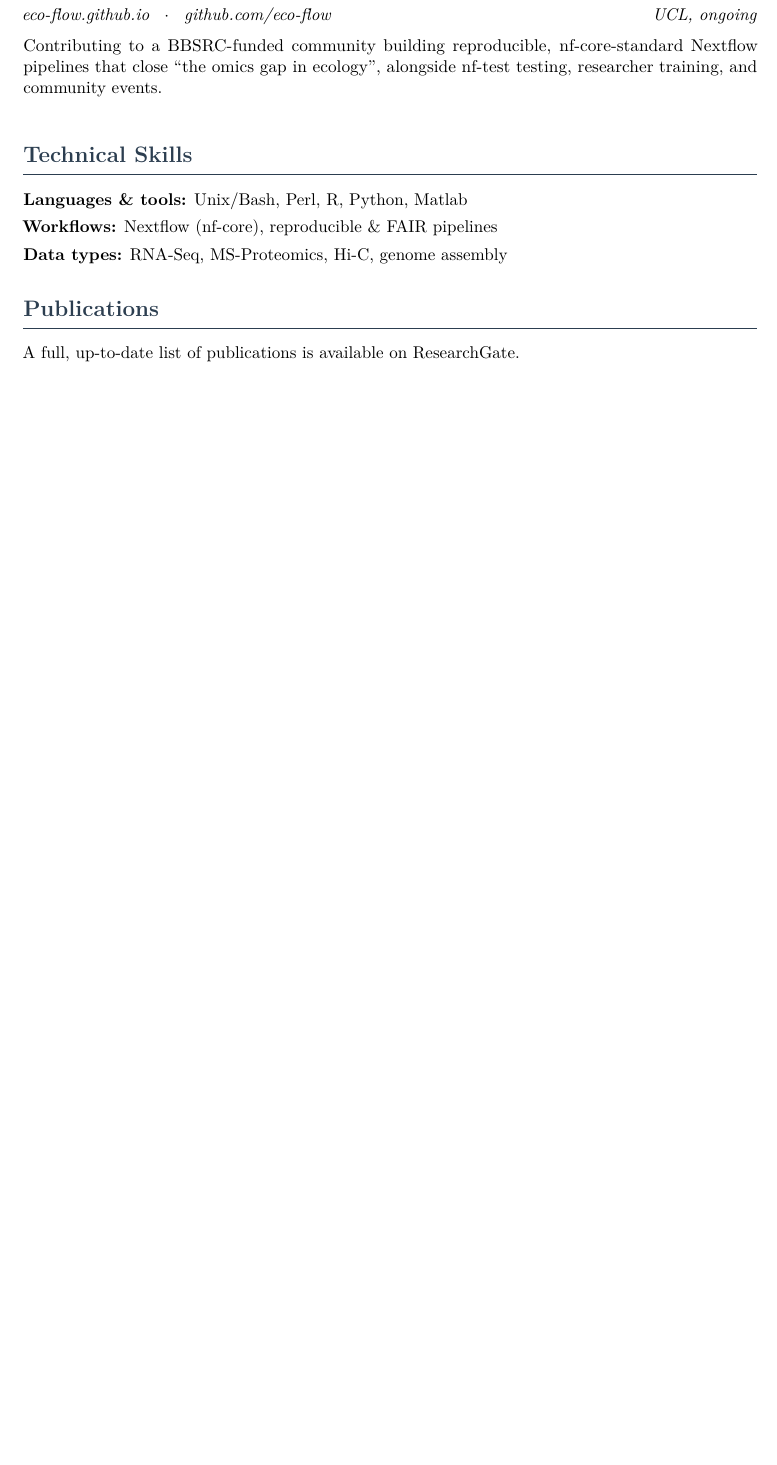
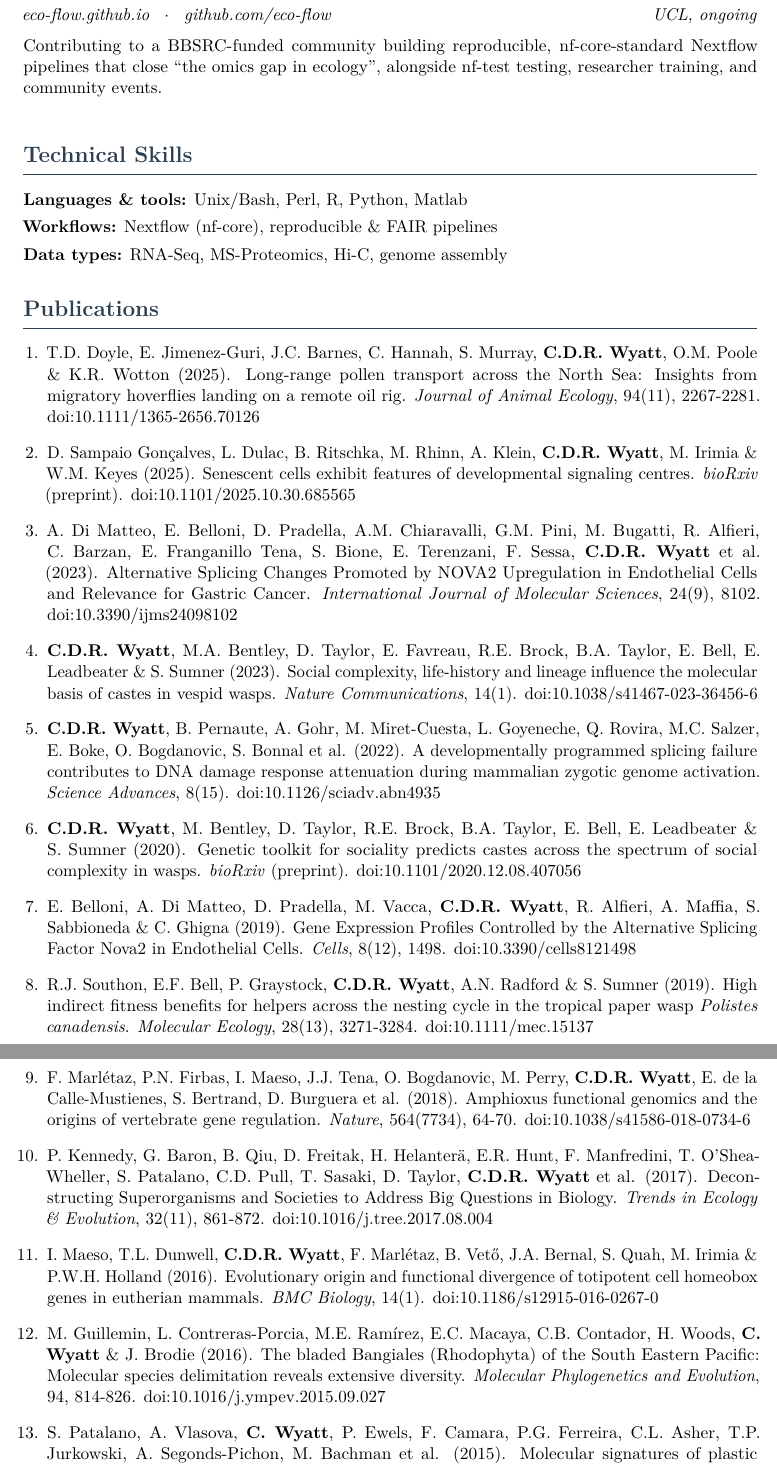
Before and after one commit to chriswyatt1/cv, a LaTeX CV (cv.tex): part of page 2 of 2 before the commit and two parts of pages 2 and 3 of 3 after it, the two joined at a grey line, cut so that both start at the same text, the shorter picture padded with empty space. Compiled offline with pdfLaTeX.

Commit message:
Add full publication list and profile links to CV
Publications pulled from ORCID (0000-0001-8033-2213) and Crossref,
newest-first with author name in bold. Header now links to ORCID,
ResearchGate, LinkedIn and GitHub.

Co-Authored-By: Claude Opus 4.8 <noreply@anthropic.com>

```diff
--- a/cv.tex
+++ b/cv.tex
@@ -125,9 +129,24 @@ events.}
 \textbf{Data types:} RNA-Seq, MS-Proteomics, Hi-C, genome assembly\par
 
 % ---- Publications ---------------------------------------------------
+% Author name in bold. List maintained from ORCID (0000-0001-8033-2213).
 \section{Publications}
 
-A full, up-to-date list of publications is available on
-\href{https://www.researchgate.net/profile/Christopher-Wyatt-5}{ResearchGate}.
+\begin{enumerate}[leftmargin=1.4em,labelsep=0.5em,itemsep=5pt,topsep=4pt,label=\arabic*.]
+  \item T.D. Doyle, E. Jimenez-Guri, J.C. Barnes, C. Hannah, S. Murray, \textbf{C.D.R. Wyatt}, O.M. Poole \& K.R. Wotton (2025). Long-range pollen transport across the North Sea: Insights from migratory hoverflies landing on a remote oil rig. \textit{Journal of Animal Ecology}, 94(11), 2267-2281. \href{https://doi.org/10.1111/1365-2656.70126}{doi:10.1111/1365-2656.70126}
+  \item D. Sampaio Gonçalves, L. Dulac, B. Ritschka, M. Rhinn, A. Klein, \textbf{C.D.R. Wyatt}, M. Irimia \& W.M. Keyes (2025). Senescent cells exhibit features of developmental signaling centres. \textit{bioRxiv} (preprint). \href{https://doi.org/10.1101/2025.10.30.685565}{doi:10.1101/2025.10.30.685565}
+  \item A. Di Matteo, E. Belloni, D. Pradella, A.M. Chiaravalli, G.M. Pini, M. Bugatti, R. Alfieri, C. Barzan, E. Franganillo Tena, S. Bione, E. Terenzani, F. Sessa, \textbf{C.D.R. Wyatt} et al. (2023). Alternative Splicing Changes Promoted by NOVA2 Upregulation in Endothelial Cells and Relevance for Gastric Cancer. \textit{International Journal of Molecular Sciences}, 24(9), 8102. \href{https://doi.org/10.3390/ijms24098102}{doi:10.3390/ijms24098102}
+  \item \textbf{C.D.R. Wyatt}, M.A. Bentley, D. Taylor, E. Favreau, R.E. Brock, B.A. Taylor, E. Bell, E. Leadbeater \& S. Sumner (2023). Social complexity, life-history and lineage influence the molecular basis of castes in vespid wasps. \textit{Nature Communications}, 14(1). \href{https://doi.org/10.1038/s41467-023-36456-6}{doi:10.1038/s41467-023-36456-6}
+  \item \textbf{C.D.R. Wyatt}, B. Pernaute, A. Gohr, M. Miret-Cuesta, L. Goyeneche, Q. Rovira, M.C. Salzer, E. Boke, O. Bogdanovic, S. Bonnal et al. (2022). A developmentally programmed splicing failure contributes to DNA damage response attenuation during mammalian zygotic genome activation. \textit{Science Advances}, 8(15). \href{https://doi.org/10.1126/sciadv.abn4935}{doi:10.1126/sciadv.abn4935}
+  \item \textbf{C.D.R. Wyatt}, M. Bentley, D. Taylor, R.E. Brock, B.A. Taylor, E. Bell, E. Leadbeater \& S. Sumner (2020). Genetic toolkit for sociality predicts castes across the spectrum of social complexity in wasps. \textit{bioRxiv} (preprint). \href{https://doi.org/10.1101/2020.12.08.407056}{doi:10.1101/2020.12.08.407056}
+  \item E. Belloni, A. Di Matteo, D. Pradella, M. Vacca, \textbf{C.D.R. Wyatt}, R. Alfieri, A. Maffia, S. Sabbioneda \& C. Ghigna (2019). Gene Expression Profiles Controlled by the Alternative Splicing Factor Nova2 in Endothelial Cells. \textit{Cells}, 8(12), 1498. \href{https://doi.org/10.3390/cells8121498}{doi:10.3390/cells8121498}
+  \item R.J. Southon, E.F. Bell, P. Graystock, \textbf{C.D.R. Wyatt}, A.N. Radford \& S. Sumner (2019). High indirect fitness benefits for helpers across the nesting cycle in the tropical paper wasp \textit{Polistes canadensis}. \textit{Molecular Ecology}, 28(13), 3271-3284. \href{https://doi.org/10.1111/mec.15137}{doi:10.1111/mec.15137}
+  \item F. Marlétaz, P.N. Firbas, I. Maeso, J.J. Tena, O. Bogdanovic, M. Perry, \textbf{C.D.R. Wyatt}, E. de la Calle-Mustienes, S. Bertrand, D. Burguera et al. (2018). Amphioxus functional genomics and the origins of vertebrate gene regulation. \textit{Nature}, 564(7734), 64-70. \href{https://doi.org/10.1038/s41586-018-0734-6}{doi:10.1038/s41586-018-0734-6}
+  \item P. Kennedy, G. Baron, B. Qiu, D. Freitak, H. Helanterä, E.R. Hunt, F. Manfredini, T. O'Shea-Wheller, S. Patalano, C.D. Pull, T. Sasaki, D. Taylor, \textbf{C.D.R. Wyatt} et al. (2017). Deconstructing Superorganisms and Societies to Address Big Questions in Biology. \textit{Trends in Ecology \& Evolution}, 32(11), 861-872. \href{https://doi.org/10.1016/j.tree.2017.08.004}{doi:10.1016/j.tree.2017.08.004}
+  \item I. Maeso, T.L. Dunwell, \textbf{C.D.R. Wyatt}, F. Marlétaz, B. Vető, J.A. Bernal, S. Quah, M. Irimia \& P.W.H. Holland (2016). Evolutionary origin and functional divergence of totipotent cell homeobox genes in eutherian mammals. \textit{BMC Biology}, 14(1). \href{https://doi.org/10.1186/s12915-016-0267-0}{doi:10.1186/s12915-016-0267-0}
+  \item M. Guillemin, L. Contreras-Porcia, M.E. Ramírez, E.C. Macaya, C.B. Contador, H. Woods, \textbf{C. Wyatt} \& J. Brodie (2016). The bladed Bangiales (Rhodophyta) of the South Eastern Pacific: Molecular species delimitation reveals extensive diversity. \textit{Molecular Phylogenetics and Evolution}, 94, 814-826. \href{https://doi.org/10.1016/j.ympev.2015.09.027}{doi:10.1016/j.ympev.2015.09.027}
+  \item S. Patalano, A. Vlasova, \textbf{C. Wyatt}, P. Ewels, F. Camara, P.G. Ferreira, C.L. Asher, T.P. Jurkowski, A. Segonds-Pichon, M. Bachman et al. (2015). Molecular signatures of plastic phenotypes in two eusocial insect species with simple societies. \textit{Proceedings of the National Academy of Sciences}, 112(45), 13970-13975. \href{https://doi.org/10.1073/pnas.1515937112}{doi:10.1073/pnas.1515937112}
+  \item C. Giampietro, G. Deflorian, S. Gallo, A. Di Matteo, D. Pradella, S. Bonomi, E. Belloni, D. Nyqvist, V. Quaranta, S. Confalonieri, G. Bertalot, F. Orsenigo, F. Pisati, E. Ferrero, G. Biamonti, E. Fredrickx, C. Taveggia, \textbf{C.D.R. Wyatt} et al. (2015). The alternative splicing factor Nova2 regulates vascular development and lumen formation. \textit{Nature Communications}, 6(1). \href{https://doi.org/10.1038/ncomms9479}{doi:10.1038/ncomms9479}
+\end{enumerate}
 
 \end{document}
```
Also changed, not shown: cv.tex (14 more changed lines).
